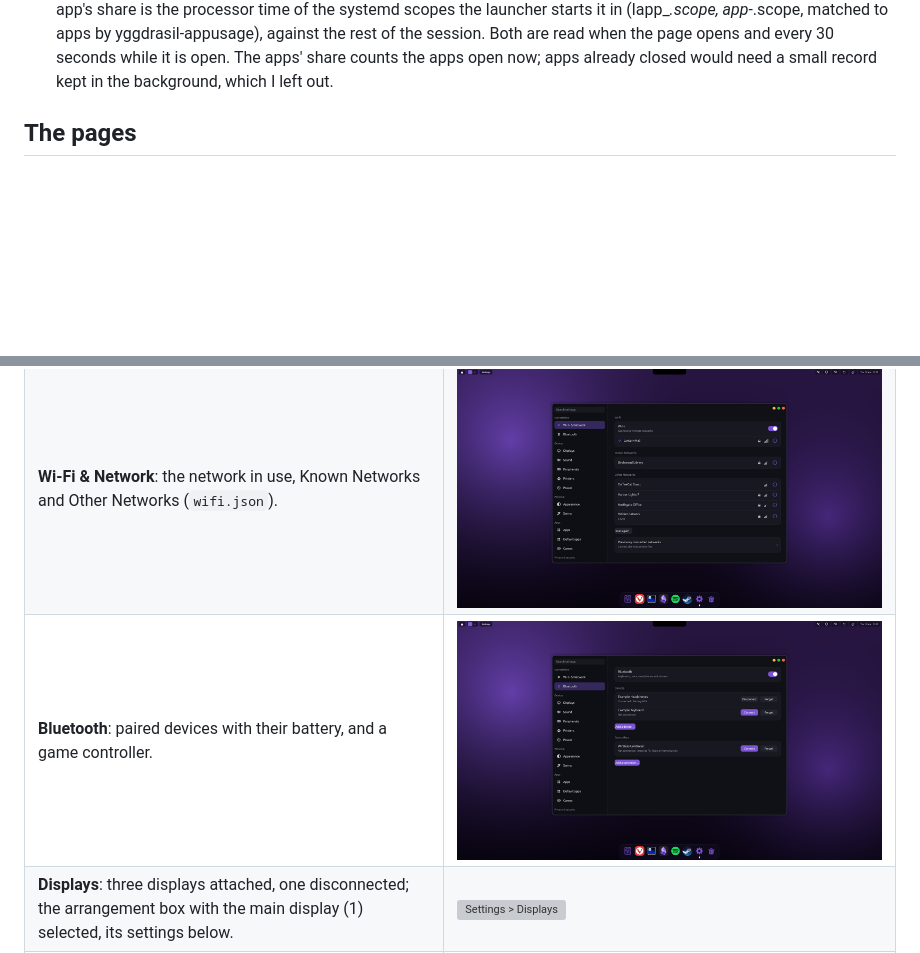
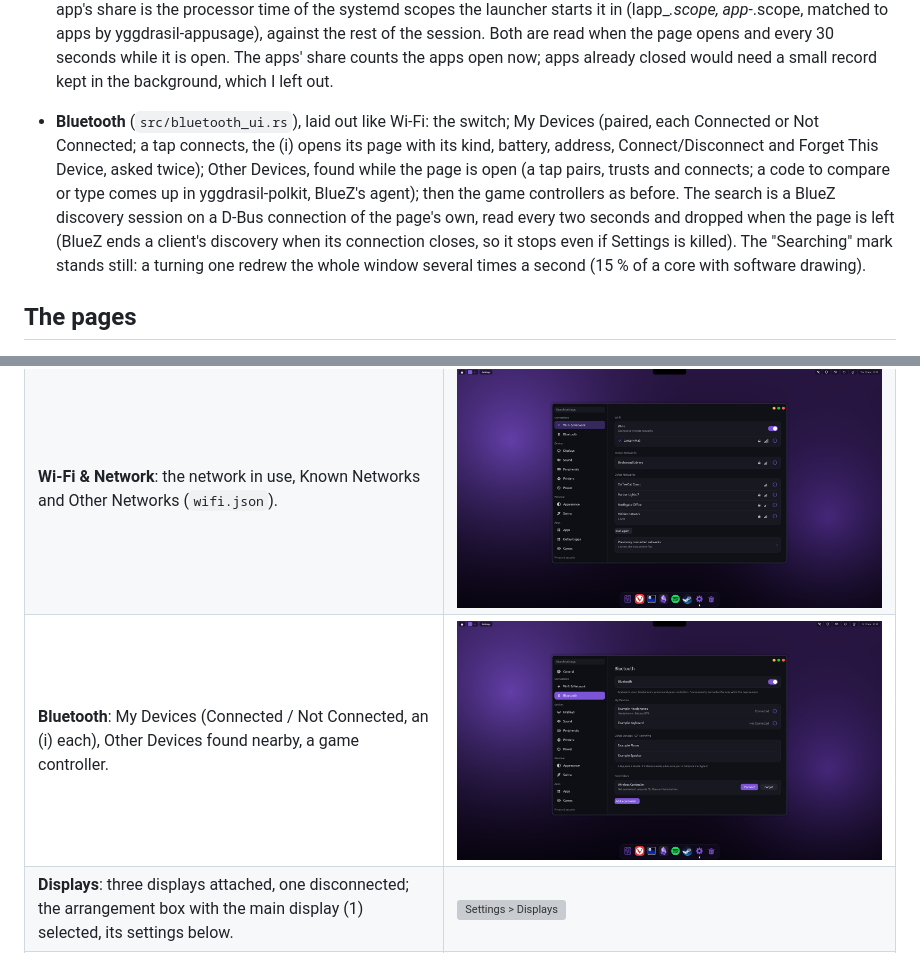
Before and after one commit to Artifex-Technologies/Yggdrasil, a Markdown page: docs/APPS_SETTINGS.md, 2 parts joined by grey strips. Drawn GitHub-style; pictures changed too: assets/screenshots/settings-bluetooth.png; blank space fills up the shorter version; grey boxes are pictures that could not be loaded.

```diff
--- a/docs/APPS_SETTINGS.md
+++ b/docs/APPS_SETTINGS.md
@@ -33,6 +33,14 @@ rows, a row that opens a page ending in ›, and a small grey note under a card
   yggdrasil-appusage), against the rest of the session. Both are read when the page opens and every 30 seconds while it is
   open. The apps' share counts the apps open now; apps already closed would need a small record kept in the background,
   which I left out.
+
+- **Bluetooth** (`src/bluetooth_ui.rs`), laid out like Wi-Fi: the switch; My Devices (paired, each Connected or Not
+  Connected; a tap connects, the (i) opens its page with its kind, battery, address, Connect/Disconnect and Forget This
+  Device, asked twice); Other Devices, found while the page is open (a tap pairs, trusts and connects; a code to compare or
+  type comes up in yggdrasil-polkit, BlueZ's agent); then the game controllers as before. The search is a BlueZ discovery
+  session on a D-Bus connection of the page's own, read every two seconds and dropped when the page is left (BlueZ ends a
+  client's discovery when its connection closes, so it stops even if Settings is killed). The "Searching" mark stands still:
+  a turning one redrew the whole window several times a second (15 % of a core with software drawing).
 
 ## The pages
 
@@ -147,7 +155,7 @@ About only when switched on, have no picture.
 | **General > Storage**: each disk's use (`system.json`'s made-up disks). | ![Settings > General > Storage](../assets/screenshots/settings-storage.png) |
 | **General > Language & Region**: the system's language, a separate region for dates and times. | ![Settings > General > Language & Region](../assets/screenshots/settings-language.png) |
 | **Wi-Fi & Network**: the network in use, Known Networks and Other Networks (`wifi.json`). | ![Settings > Wi-Fi & Network](../assets/screenshots/settings-network.png) |
-| **Bluetooth**: paired devices with their battery, and a game controller. | ![Settings > Bluetooth](../assets/screenshots/settings-bluetooth.png) |
+| **Bluetooth**: My Devices (Connected / Not Connected, an (i) each), Other Devices found nearby, a game controller. | ![Settings > Bluetooth](../assets/screenshots/settings-bluetooth.png) |
 | **Displays**: three displays attached, one disconnected; the arrangement box with the main display (1) selected, its settings below. | ![Settings > Displays](../assets/screenshots/settings-displays.png) |
 | **Displays, a disconnected display selected**: grey and smaller in the box, Connect among its settings. | ![Settings > Displays, a disconnected display](../assets/screenshots/settings-displays-connect.png) |
 | **Displays, one display** (`displays-single.json`): its settings at once, no box, no Duplicate or Disconnect. | ![Settings > Displays, one display](../assets/screenshots/settings-displays-single.png) |
```
Also changed, not shown: 6 other files.
